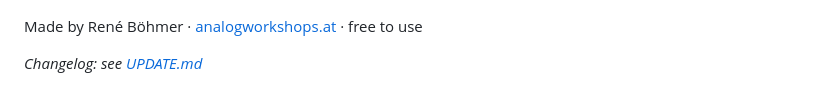
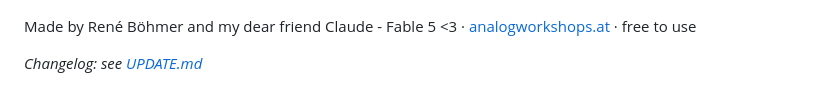
Before and after one commit to reneboehmer1909/analogplotter, a Markdown page: README.md, the part around the change. Rendered like a GitHub page.

```diff
--- a/README.md
+++ b/README.md
@@ -57,6 +57,6 @@ This is a tool made to help you understand your process. Enter your exposure as
 
     ![Step 10 - Tonal Transfer](screenshots/10.png)
 
-Made by René Böhmer · [analogworkshops.at](https://www.analogplotter.com) · free to use
+Made by René Böhmer and my dear friend Claude - Fable 5 <3 · [analogworkshops.at](https://www.analogplotter.com) · free to use
 
 *Changelog: see [UPDATE.md](UPDATE.md)*
```
